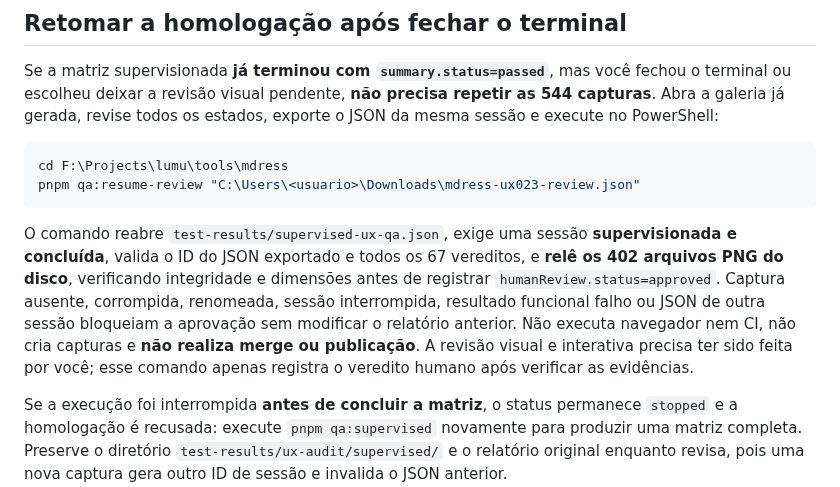
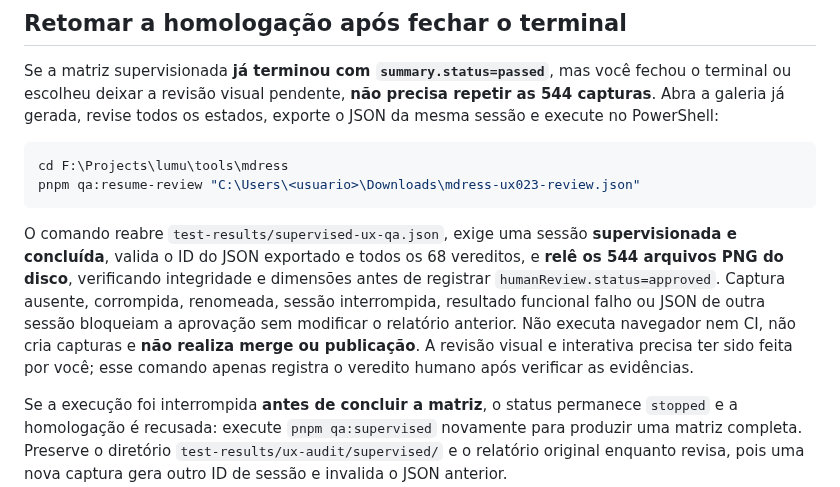
Before and after one commit to murilomattioli/mdress, a Markdown page: scripts/supervised-ux-qa.md, the part around the change. GitHub-like rendering.

Commit message:
test(ux-23): align mobile gallery labels and review contract — scripts/supervised-ux-qa.md

````diff
--- a/scripts/supervised-ux-qa.md
+++ b/scripts/supervised-ux-qa.md
@@ -74,6 +74,6 @@ cd F:\Projects\lumu\tools\mdress
 pnpm qa:resume-review "C:\Users\<usuario>\Downloads\mdress-ux023-review.json"
 ```
 
-O comando reabre `test-results/supervised-ux-qa.json`, exige uma sessão **supervisionada e concluída**, valida o ID do JSON exportado e todos os 67 vereditos, e **relê os 402 arquivos PNG do disco**, verificando integridade e dimensões antes de registrar `humanReview.status=approved`. Captura ausente, corrompida, renomeada, sessão interrompida, resultado funcional falho ou JSON de outra sessão bloqueiam a aprovação sem modificar o relatório anterior. Não executa navegador nem CI, não cria capturas e **não realiza merge ou publicação**. A revisão visual e interativa precisa ter sido feita por você; esse comando apenas registra o veredito humano após verificar as evidências.
+O comando reabre `test-results/supervised-ux-qa.json`, exige uma sessão **supervisionada e concluída**, valida o ID do JSON exportado e todos os 68 vereditos, e **relê os 544 arquivos PNG do disco**, verificando integridade e dimensões antes de registrar `humanReview.status=approved`. Captura ausente, corrompida, renomeada, sessão interrompida, resultado funcional falho ou JSON de outra sessão bloqueiam a aprovação sem modificar o relatório anterior. Não executa navegador nem CI, não cria capturas e **não realiza merge ou publicação**. A revisão visual e interativa precisa ter sido feita por você; esse comando apenas registra o veredito humano após verificar as evidências.
 
 Se a execução foi interrompida **antes de concluir a matriz**, o status permanece `stopped` e a homologação é recusada: execute `pnpm qa:supervised` novamente para produzir uma matriz completa. Preserve o diretório `test-results/ux-audit/supervised/` e o relatório original enquanto revisa, pois uma nova captura gera outro ID de sessão e invalida o JSON anterior.
````
